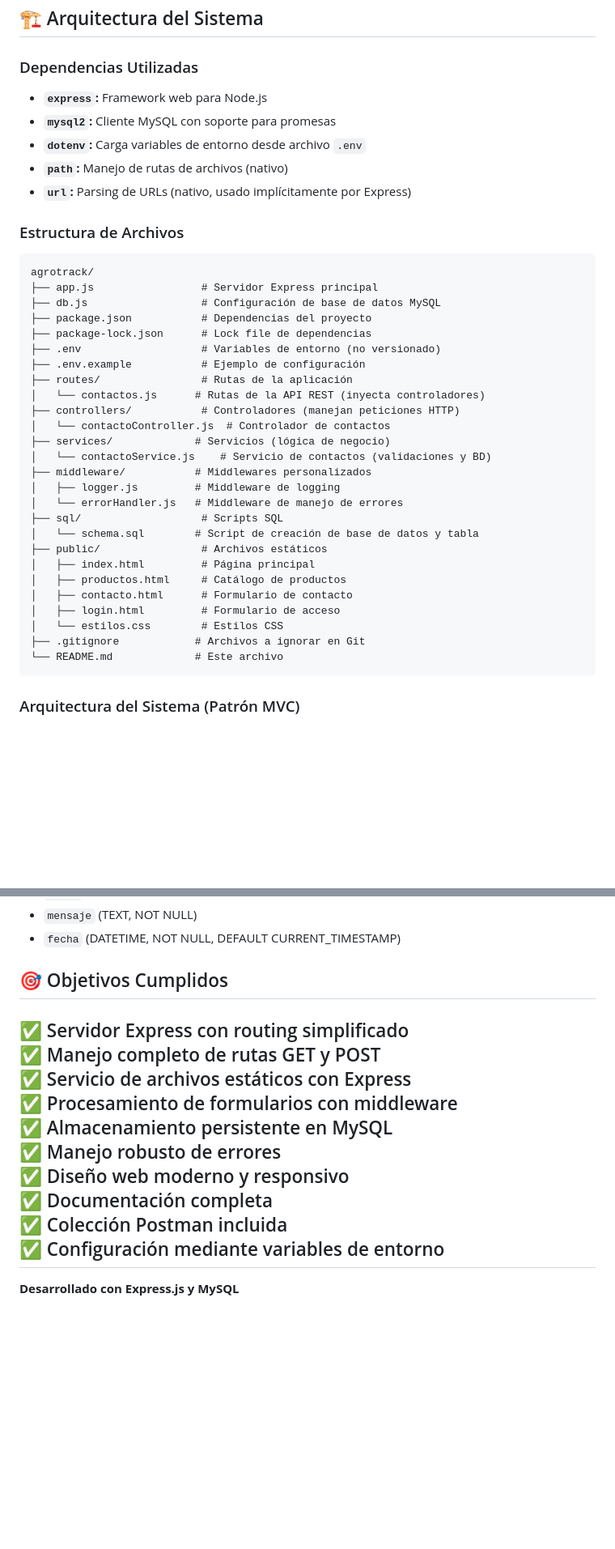
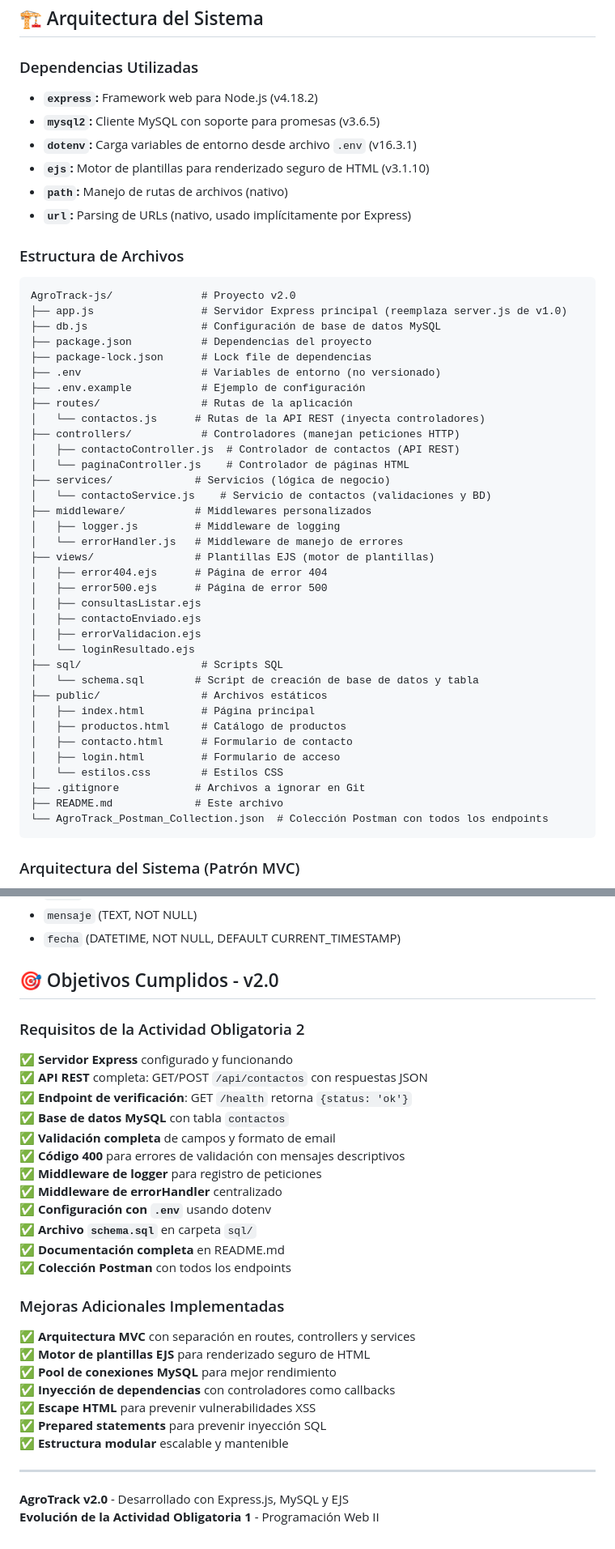
Before and after one commit to pereyrajuanig/AgroTrack-v2.0-TUDAI, a Markdown page: README.md, 2 parts joined by grey strips. Shown at 81% size. Rendered like a GitHub page; blank space fills up the shorter version.

Commit message:
Se actualizo README.md

````diff
--- a/README.md
+++ b/README.md
@@ -298,16 +315,17 @@ El servidor utiliza operaciones asíncronas para:
 ## 🏗️ Arquitectura del Sistema
 
 ### Dependencias Utilizadas
-- **`express`:** Framework web para Node.js
-- **`mysql2`:** Cliente MySQL con soporte para promesas
-- **`dotenv`:** Carga variables de entorno desde archivo `.env`
+- **`express`:** Framework web para Node.js (v4.18.2)
+- **`mysql2`:** Cliente MySQL con soporte para promesas (v3.6.5)
+- **`dotenv`:** Carga variables de entorno desde archivo `.env` (v16.3.1)
+- **`ejs`:** Motor de plantillas para renderizado seguro de HTML (v3.1.10)
 - **`path`:** Manejo de rutas de archivos (nativo)
 - **`url`:** Parsing de URLs (nativo, usado implícitamente por Express)
 
 ### Estructura de Archivos
 ```
-agrotrack/
-├── app.js                 # Servidor Express principal
+AgroTrack-js/              # Proyecto v2.0
+├── app.js                 # Servidor Express principal (reemplaza server.js de v1.0)
 ├── db.js                  # Configuración de base de datos MySQL
 ├── package.json           # Dependencias del proyecto
 ├── package-lock.json      # Lock file de dependencias
@@ -316,12 +334,20 @@ agrotrack/
 ├── routes/                # Rutas de la aplicación
 │   └── contactos.js      # Rutas de la API REST (inyecta controladores)
 ├── controllers/           # Controladores (manejan peticiones HTTP)
-│   └── contactoController.js  # Controlador de contactos
+│   ├── contactoController.js  # Controlador de contactos (API REST)
+│   └── paginaController.js    # Controlador de páginas HTML
 ├── services/             # Servicios (lógica de negocio)
 │   └── contactoService.js    # Servicio de contactos (validaciones y BD)
 ├── middleware/           # Middlewares personalizados
 │   ├── logger.js         # Middleware de logging
 │   └── errorHandler.js   # Middleware de manejo de errores
+├── views/                # Plantillas EJS (motor de plantillas)
+│   ├── error404.ejs      # Página de error 404
+│   ├── error500.ejs      # Página de error 500
+│   ├── consultasListar.ejs
+│   ├── contactoEnviado.ejs
+│   ├── errorValidacion.ejs
+│   └── loginResultado.ejs
 ├── sql/                   # Scripts SQL
 │   └── schema.sql        # Script de creación de base de datos y tabla
 ├── public/                # Archivos estáticos
@@ -331,7 +357,8 @@ agrotrack/
 │   ├── login.html         # Formulario de acceso
 │   └── estilos.css        # Estilos CSS
 ├── .gitignore            # Archivos a ignorar en Git
-└── README.md             # Este archivo
+├── README.md             # Este archivo
+└── AgroTrack_Postman_Collection.json  # Colección Postman con todos los endpoints
 ```
 
 ### Arquitectura del Sistema (Patrón MVC)
@@ -491,18 +518,34 @@ curl -X POST http://localhost:8888/contacto/cargar -d "nombre=Test&email=test@te
 - `mensaje` (TEXT, NOT NULL)
 - `fecha` (DATETIME, NOT NULL, DEFAULT CURRENT_TIMESTAMP)
 
-## 🎯 Objetivos Cumplidos
+## 🎯 Objetivos Cumplidos - v2.0
 
-✅ Servidor Express con routing simplificado
-✅ Manejo completo de rutas GET y POST
-✅ Servicio de archivos estáticos con Express
-✅ Procesamiento de formularios con middleware
-✅ Almacenamiento persistente en MySQL
-✅ Manejo robusto de errores
-✅ Diseño web moderno y responsivo
-✅ Documentación completa
-✅ Colección Postman incluida
-✅ Configuración mediante variables de entorno
+### Requisitos de la Actividad Obligatoria 2
+
+✅ **Servidor Express** configurado y funcionando
+✅ **API REST** completa: GET/POST `/api/contactos` con respuestas JSON
+✅ **Endpoint de verificación**: GET `/health` retorna `{status: 'ok'}`
+✅ **Base de datos MySQL** con tabla `contactos`
+✅ **Validación completa** de campos y formato de email
+✅ **Código 400** para errores de validación con mensajes descriptivos
+✅ **Middleware de logger** para registro de peticiones
+✅ **Middleware de errorHandler** centralizado
+✅ **Configuración con `.env`** usando dotenv
+✅ **Archivo `schema.sql`** en carpeta `sql/`
+✅ **Documentación completa** en README.md
+✅ **Colección Postman** con todos los endpoints
+
+### Mejoras Adicionales Implementadas
+
+✅ **Arquitectura MVC** con separación en routes, controllers y services
+✅ **Motor de plantillas EJS** para renderizado seguro de HTML
+✅ **Pool de conexiones MySQL** para mejor rendimiento
+✅ **Inyección de dependencias** con controladores como callbacks
+✅ **Escape HTML** para prevenir vulnerabilidades XSS
+✅ **Prepared statements** para prevenir inyección SQL
+✅ **Estructura modular** escalable y mantenible
+
 ---
 
-**Desarrollado con Express.js y MySQL**
+**AgroTrack v2.0** - Desarrollado con Express.js, MySQL y EJS
+**Evolución de la Actividad Obligatoria 1** - Programación Web II
````
Also changed, not shown: other parts of README.md (+18 -1 lines).
